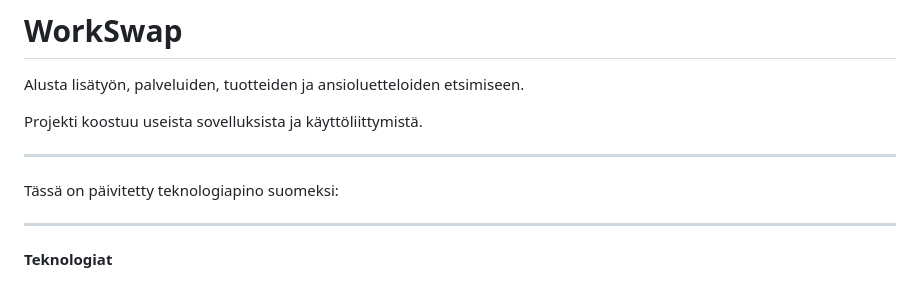
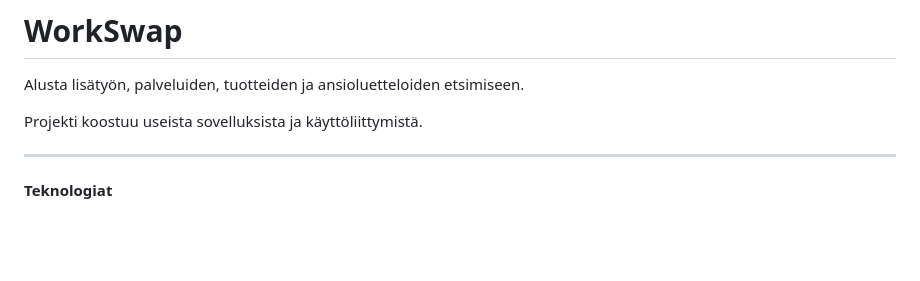
Before and after one commit to Kirya343/WorkSwapApi, a Markdown page: README.md, the part around the change. Rendered like a GitHub page; blank space fills up the shorter version.

```diff
--- a/README.md
+++ b/README.md
@@ -3,10 +3,6 @@
 Alusta lisätyön, palveluiden, tuotteiden ja ansioluetteloiden etsimiseen.
 
 Projekti koostuu useista sovelluksista ja käyttöliittymistä.
-
----
-
-Tässä on päivitetty teknologiapino suomeksi:
 
 ---
 
```
